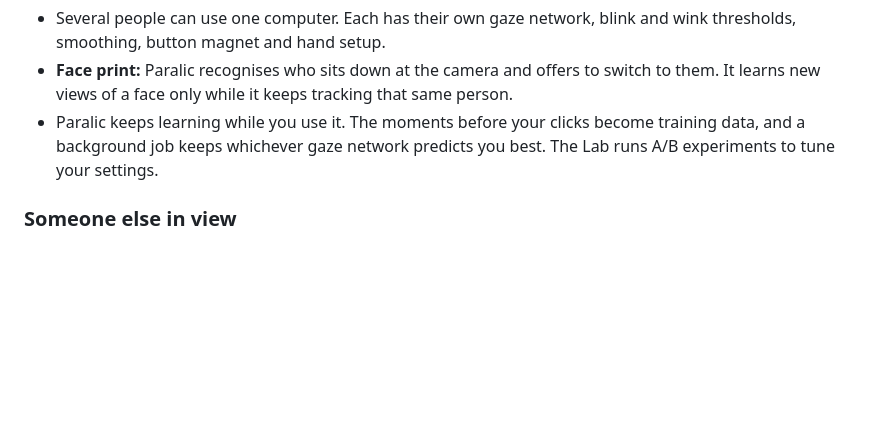
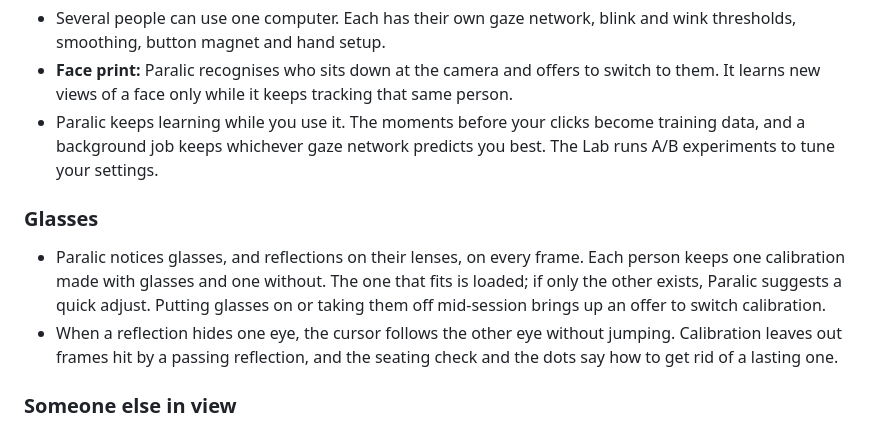
Before and after one commit to smoke-wolf/Paralic, a Markdown page: CHANGELOG.md, the part around the change. GitHub-like rendering; blank space fills up the shorter version.

Commit message:
Changelog: glasses
Co-Authored-By: Claude Opus 5.5 <noreply@anthropic.com>
Claude-Session: https://claude.ai/code/session_01RP3PF5x2rkVVTVZ4e9gMAm

```diff
--- a/CHANGELOG.md
+++ b/CHANGELOG.md
@@ -42,6 +42,16 @@ your eyes or with your hand.
   become training data, and a background job keeps whichever gaze network
   predicts you best. The Lab runs A/B experiments to tune your settings.
 
+### Glasses
+- Paralic notices glasses, and reflections on their lenses, on every frame.
+  Each person keeps one calibration made with glasses and one without. The
+  one that fits is loaded; if only the other exists, Paralic suggests a quick
+  adjust. Putting glasses on or taking them off mid-session brings up an offer
+  to switch calibration.
+- When a reflection hides one eye, the cursor follows the other eye without
+  jumping. Calibration leaves out frames hit by a passing reflection, and the
+  seating check and the dots say how to get rid of a lasting one.
+
 ### Someone else in view
 - With several people in front of the camera, only the person being followed
   controls Paralic. The camera view outlines "You" and "Ignored". When you look
```
